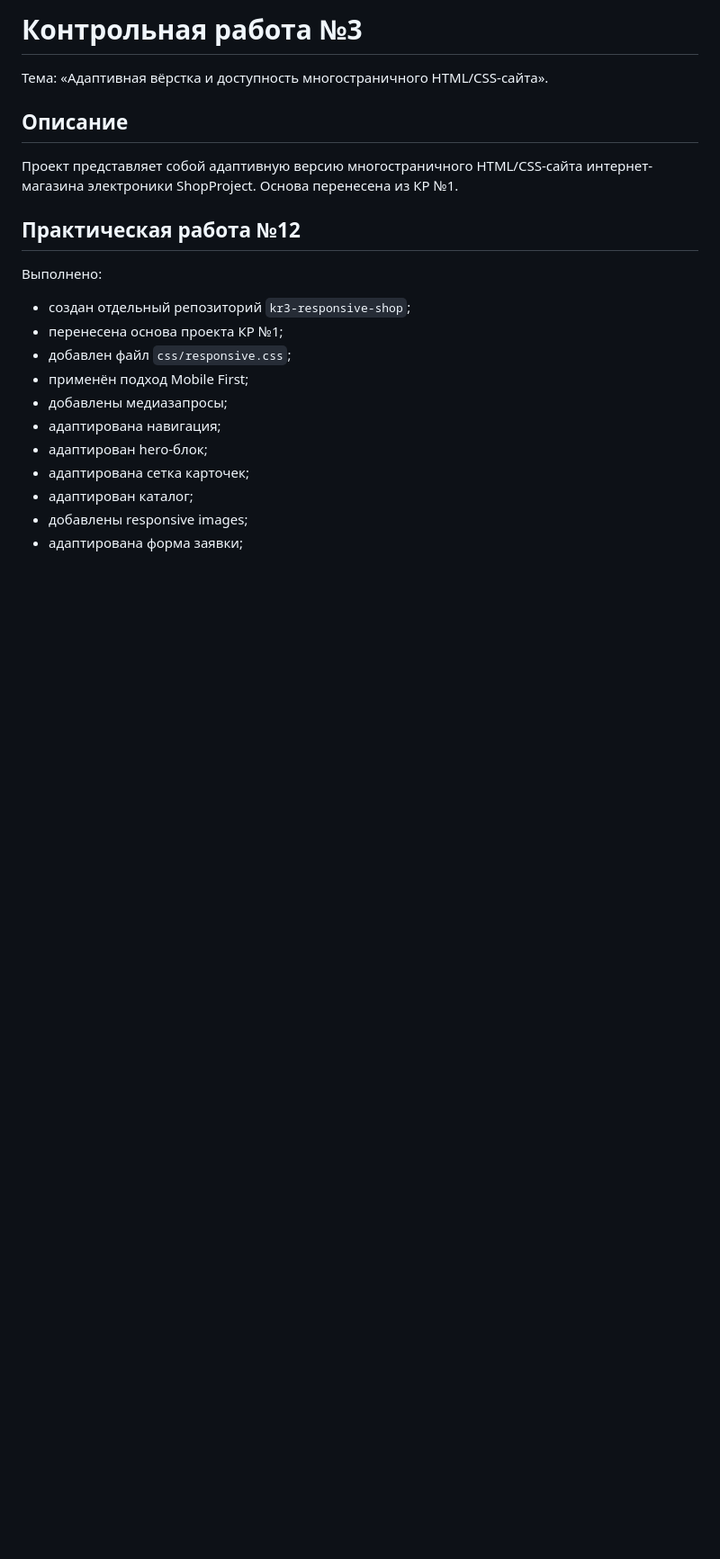
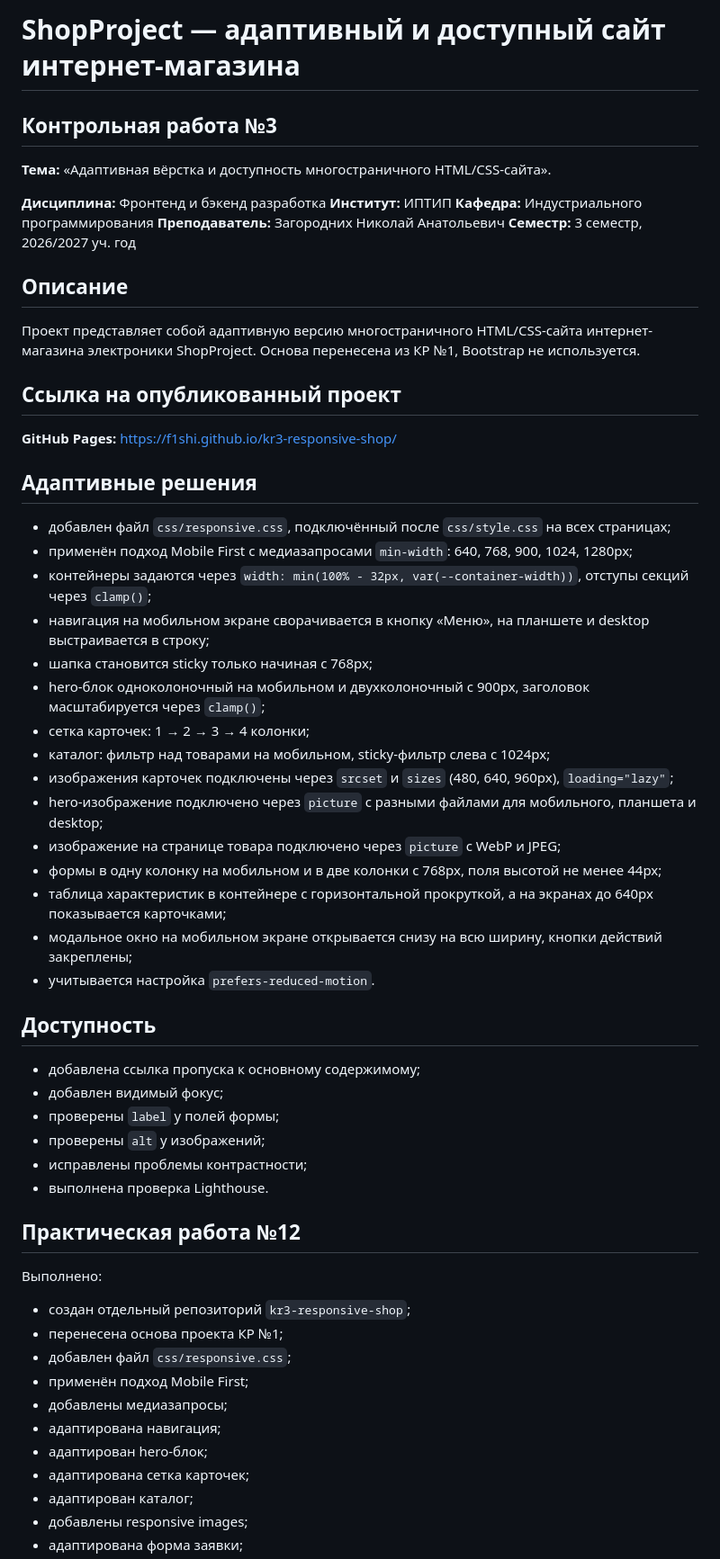
Before and after one commit to f1shi/kr3-responsive-shop, a Markdown page: README.md, the part around one of its changes. Shown at 90% size. Drawn GitHub-style; blank space fills up the shorter version.

Commit message:
docs: update README for KR3 submission

```diff
--- a/README.md
+++ b/README.md
@@ -1,10 +1,49 @@
-# Контрольная работа №3
+# ShopProject — адаптивный и доступный сайт интернет-магазина
 
-Тема: «Адаптивная вёрстка и доступность многостраничного HTML/CSS-сайта».
+## Контрольная работа №3
+
+**Тема:** «Адаптивная вёрстка и доступность многостраничного HTML/CSS-сайта».
+
+**Дисциплина:** Фронтенд и бэкенд разработка
+**Институт:** ИПТИП
+**Кафедра:** Индустриального программирования
+**Преподаватель:** Загородних Николай Анатольевич
+**Семестр:** 3 семестр, 2026/2027 уч. год
 
 ## Описание
 
-Проект представляет собой адаптивную версию многостраничного HTML/CSS-сайта интернет-магазина электроники ShopProject. Основа перенесена из КР №1.
+Проект представляет собой адаптивную версию многостраничного HTML/CSS-сайта интернет-магазина электроники ShopProject. Основа перенесена из КР №1, Bootstrap не используется.
+
+## Ссылка на опубликованный проект
+
+**GitHub Pages:** https://f1shi.github.io/kr3-responsive-shop/
+
+## Адаптивные решения
+
+- добавлен файл `css/responsive.css`, подключённый после `css/style.css` на всех страницах;
+- применён подход Mobile First с медиазапросами `min-width`: 640, 768, 900, 1024, 1280px;
+- контейнеры задаются через `width: min(100% - 32px, var(--container-width))`, отступы секций через `clamp()`;
+- навигация на мобильном экране сворачивается в кнопку «Меню», на планшете и desktop выстраивается в строку;
+- шапка становится sticky только начиная с 768px;
+- hero-блок одноколоночный на мобильном и двухколоночный с 900px, заголовок масштабируется через `clamp()`;
+- сетка карточек: 1 → 2 → 3 → 4 колонки;
+- каталог: фильтр над товарами на мобильном, sticky-фильтр слева с 1024px;
+- изображения карточек подключены через `srcset` и `sizes` (480, 640, 960px), `loading="lazy"`;
+- hero-изображение подключено через `picture` с разными файлами для мобильного, планшета и desktop;
+- изображение на странице товара подключено через `picture` с WebP и JPEG;
+- формы в одну колонку на мобильном и в две колонки с 768px, поля высотой не менее 44px;
+- таблица характеристик в контейнере с горизонтальной прокруткой, а на экранах до 640px показывается карточками;
+- модальное окно на мобильном экране открывается снизу на всю ширину, кнопки действий закреплены;
+- учитывается настройка `prefers-reduced-motion`.
+
+## Доступность
+
+- добавлена ссылка пропуска к основному содержимому;
+- добавлен видимый фокус;
+- проверены `label` у полей формы;
+- проверены `alt` у изображений;
+- исправлены проблемы контрастности;
+- выполнена проверка Lighthouse.
 
 ## Практическая работа №12
 
```
Also changed, not shown: other parts of README.md (+27 -0 lines).
